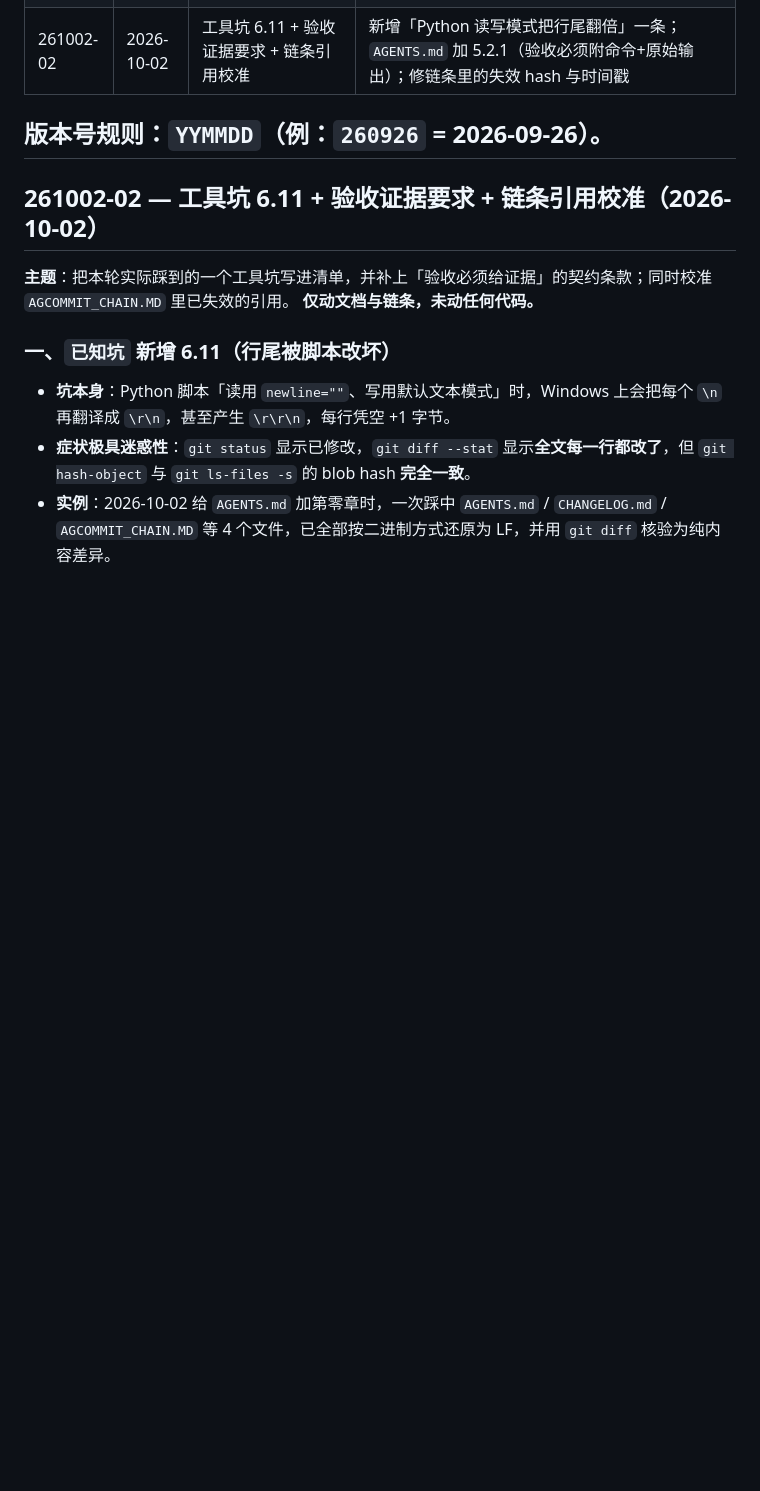
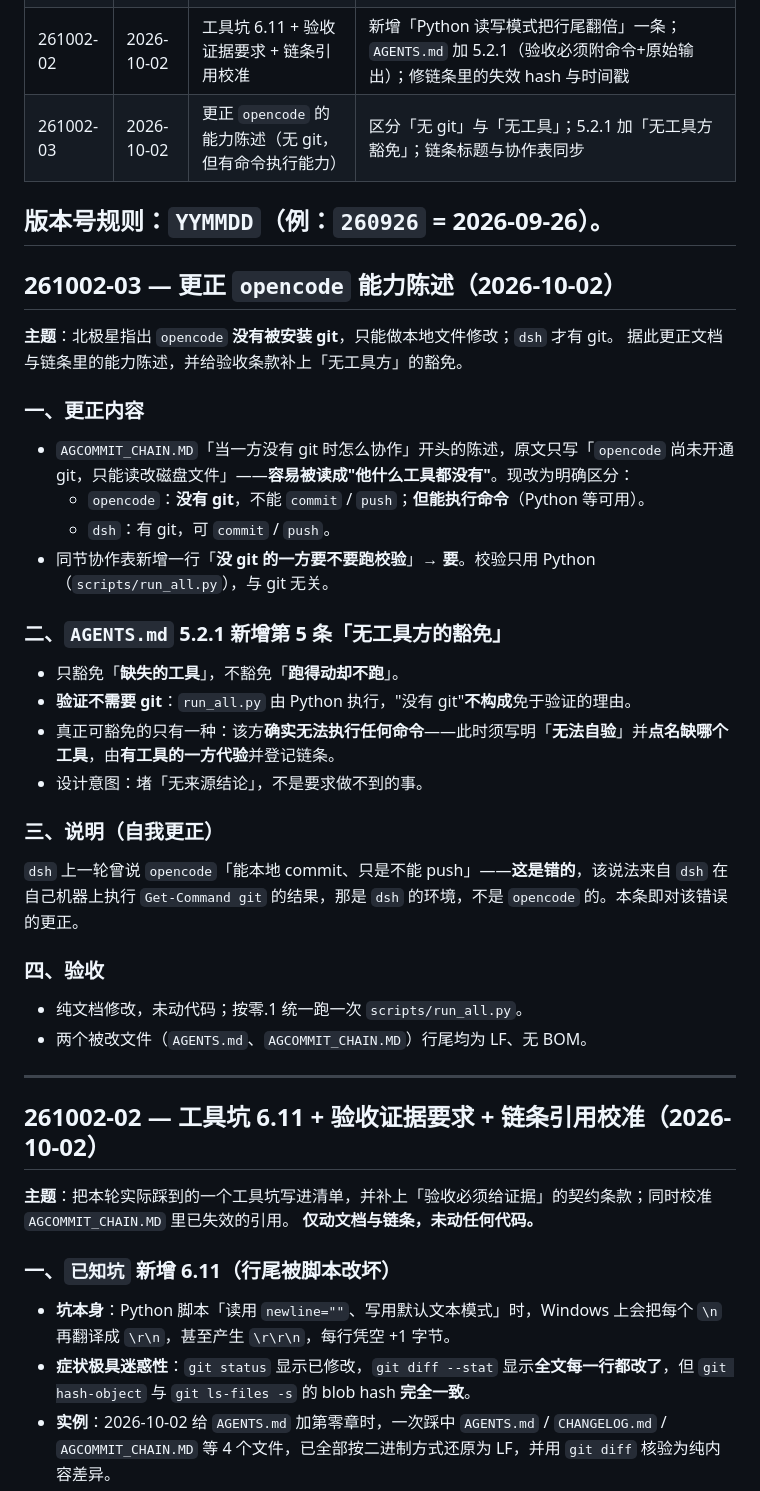
Before and after one commit to Pub-Polaris/Tiisu-Mahjong-main, a Markdown page: docs/OpencodeAgent_老Agent想说的话/CHANGELOG.md, the part around the change. Rendered like a GitHub page; blank space fills up the shorter version.

Commit message:
更正 opencode 能力陈述：没有 git，但有命令执行能力（CHANGELOG 261002-03）
北极星指出：opencode 没有被安装 git，只做本地文件修改；dsh 才有 git。

更正：
1) AGCOMMIT_CHAIN.MD「当一方没有 git 时怎么协作」开头陈述
   改为明确区分「没有 git」与「没有工具」：
   - opencode：没有 git（不能 commit/push），但能执行命令（Python 等可用）。
   - dsh：有 git，可 commit/push。
   协作表新增一行「没 git 的一方要不要跑校验 → 要」：校验只用 Python
   （scripts/run_all.py），与 git 无关。

2) AGENTS.md 5.2.1 新增第 5 条「无工具方的豁免」
   只豁免「缺失的工具」，不豁免「跑得动却不跑」。
   验证不需要 git；只有确实无法执行任何命令时才可免，且须写明「无法自验」
   并点名缺哪个工具，由有工具的一方代验并登记链条。

3) 自我更正：dsh 上一轮说 opencode「能本地 commit、只是不能 push」是错的。
   该说法来自 dsh 在自己机器上执行 Get-Command git 的结果，那是 dsh 的环境。

验收（5.2.1 要求的证据）：
  命令：python P:\Playground\scripts\run_all.py --runs 2
  输出：YAKUTEST: PASS 133/133 断言 · 51 用例
        ENGINETEST: PASS 73/73 断言 · 18 用例
        [PASS] stats.json + state.json 逐字节不变
        [PASS] auto games clean
        ALL CHECKS PASSED
行尾：AGENTS.md / AGCOMMIT_CHAIN.MD / CHANGELOG.md 均为 LF、无 BOM。

Agent: dsh
Pair: dsh+opencode

```diff
--- a/docs/OpencodeAgent_老Agent想说的话/CHANGELOG.md
+++ b/docs/OpencodeAgent_老Agent想说的话/CHANGELOG.md
@@ -34,8 +34,39 @@
 | 260927-11 | 2026-09-27 | **终局延长改「只补一手」**（推翻 260927-10 的「补一圈」）+ 安全上限收小 | 未达标只打一手（南入/西入/北增），和牌或流局即终局；各延长只 1 次；安全上限 `modeTarget+16`；`roundLabel` 显示延长标签 |
 | 261002-01 | 2026-10-02 | **任务执行铁律**（AGENTS.md 新增第零章） | 先完整后测试 / 分区块串行 / 开工前先问优先度；回填基线与页脚版本至 `261002` |
 | 261002-02 | 2026-10-02 | 工具坑 6.11 + 验收证据要求 + 链条引用校准 | 新增「Python 读写模式把行尾翻倍」一条；`AGENTS.md` 加 5.2.1（验收必须附命令+原始输出）；修链条里的失效 hash 与时间戳 |
+| 261002-03 | 2026-10-02 | 更正 `opencode` 的能力陈述（无 git，但有命令执行能力） | 区分「无 git」与「无工具」；5.2.1 加「无工具方豁免」；链条标题与协作表同步 |
 
 版本号规则：`YYMMDD`（例：`260926` = 2026-09-26）。
+---
+
+## 261002-03 — 更正 `opencode` 能力陈述（2026-10-02）
+
+**主题**：北极星指出 `opencode` **没有被安装 git**，只能做本地文件修改；`dsh` 才有 git。
+据此更正文档与链条里的能力陈述，并给验收条款补上「无工具方」的豁免。
+
+### 一、更正内容
+
+- `AGCOMMIT_CHAIN.MD`「当一方没有 git 时怎么协作」开头的陈述，原文只写「`opencode` 尚未开通 git，只能读改磁盘文件」——**容易被读成"他什么工具都没有"**。现改为明确区分：
+  - `opencode`：**没有 git**，不能 `commit` / `push`；**但能执行命令**（Python 等可用）。
+  - `dsh`：有 git，可 `commit` / `push`。
+- 同节协作表新增一行「**没 git 的一方要不要跑校验**」→ **要**。校验只用 Python（`scripts/run_all.py`），与 git 无关。
+
+### 二、`AGENTS.md` 5.2.1 新增第 5 条「无工具方的豁免」
+
+- 只豁免「**缺失的工具**」，不豁免「**跑得动却不跑**」。
+- **验证不需要 git**：`run_all.py` 由 Python 执行，"没有 git"**不构成**免于验证的理由。
+- 真正可豁免的只有一种：该方**确实无法执行任何命令**——此时须写明「**无法自验**」并**点名缺哪个工具**，由**有工具的一方代验**并登记链条。
+- 设计意图：堵「无来源结论」，不是要求做不到的事。
+
+### 三、说明（自我更正）
+
+`dsh` 上一轮曾说 `opencode`「能本地 commit、只是不能 push」——**这是错的**，该说法来自 `dsh` 在自己机器上执行 `Get-Command git` 的结果，那是 `dsh` 的环境，不是 `opencode` 的。本条即对该错误的更正。
+
+### 四、验收
+
+- 纯文档修改，未动代码；按零.1 统一跑一次 `scripts/run_all.py`。
+- 两个被改文件（`AGENTS.md`、`AGCOMMIT_CHAIN.MD`）行尾均为 LF、无 BOM。
+
 ---
 
 ## 261002-02 — 工具坑 6.11 + 验收证据要求 + 链条引用校准（2026-10-02）
```
Also changed, not shown: AGCOMMIT_CHAIN.MD (+4 -1 lines), AGENTS.md (+4 -0 lines).
